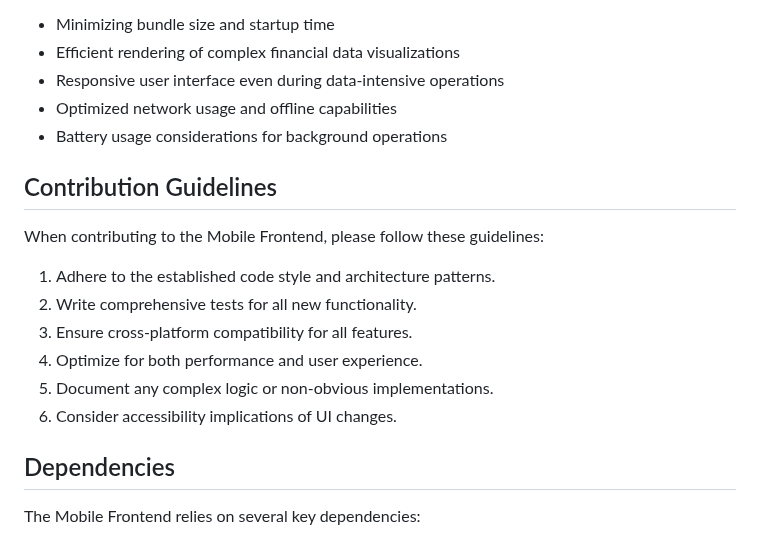
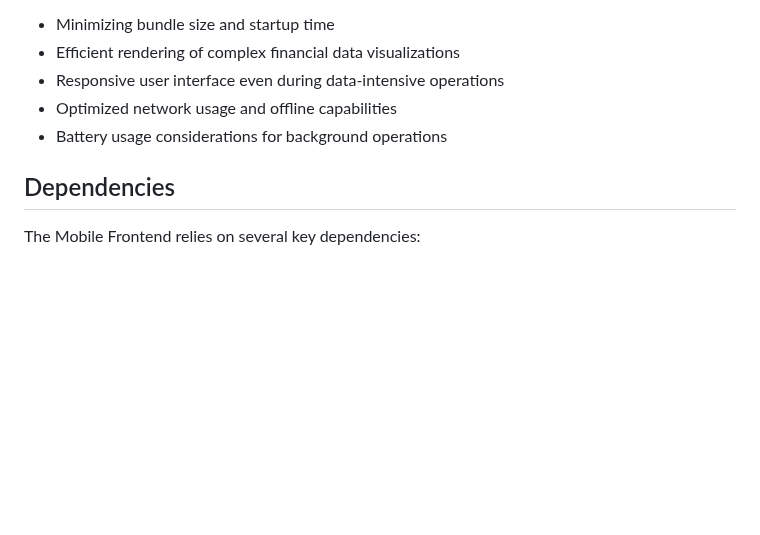
Before and after one commit to quantsingularity/RiskOptimizer, a Markdown page: mobile-frontend/README.md, the part around the change. GitHub-like rendering; blank space fills up the shorter version.

Commit message:
Refactor code and enhance maintainability.

```diff
--- a/mobile-frontend/README.md
+++ b/mobile-frontend/README.md
@@ -81,17 +81,6 @@ The mobile application is optimized for performance on a wide range of devices,
 - Optimized network usage and offline capabilities
 - Battery usage considerations for background operations
 
-## Contribution Guidelines
-
-When contributing to the Mobile Frontend, please follow these guidelines:
-
-1. Adhere to the established code style and architecture patterns.
-2. Write comprehensive tests for all new functionality.
-3. Ensure cross-platform compatibility for all features.
-4. Optimize for both performance and user experience.
-5. Document any complex logic or non-obvious implementations.
-6. Consider accessibility implications of UI changes.
-
 ## Dependencies
 
 The Mobile Frontend relies on several key dependencies:
```
